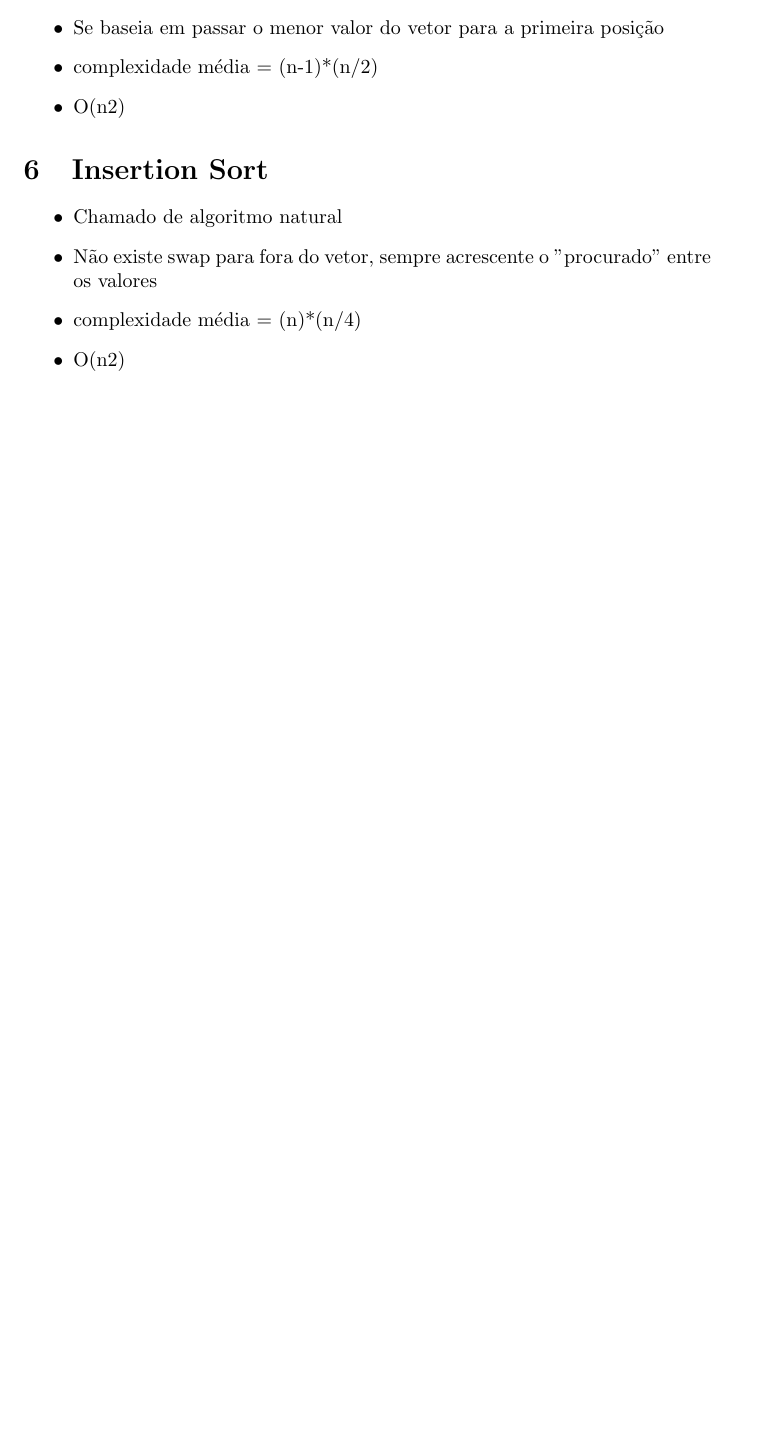
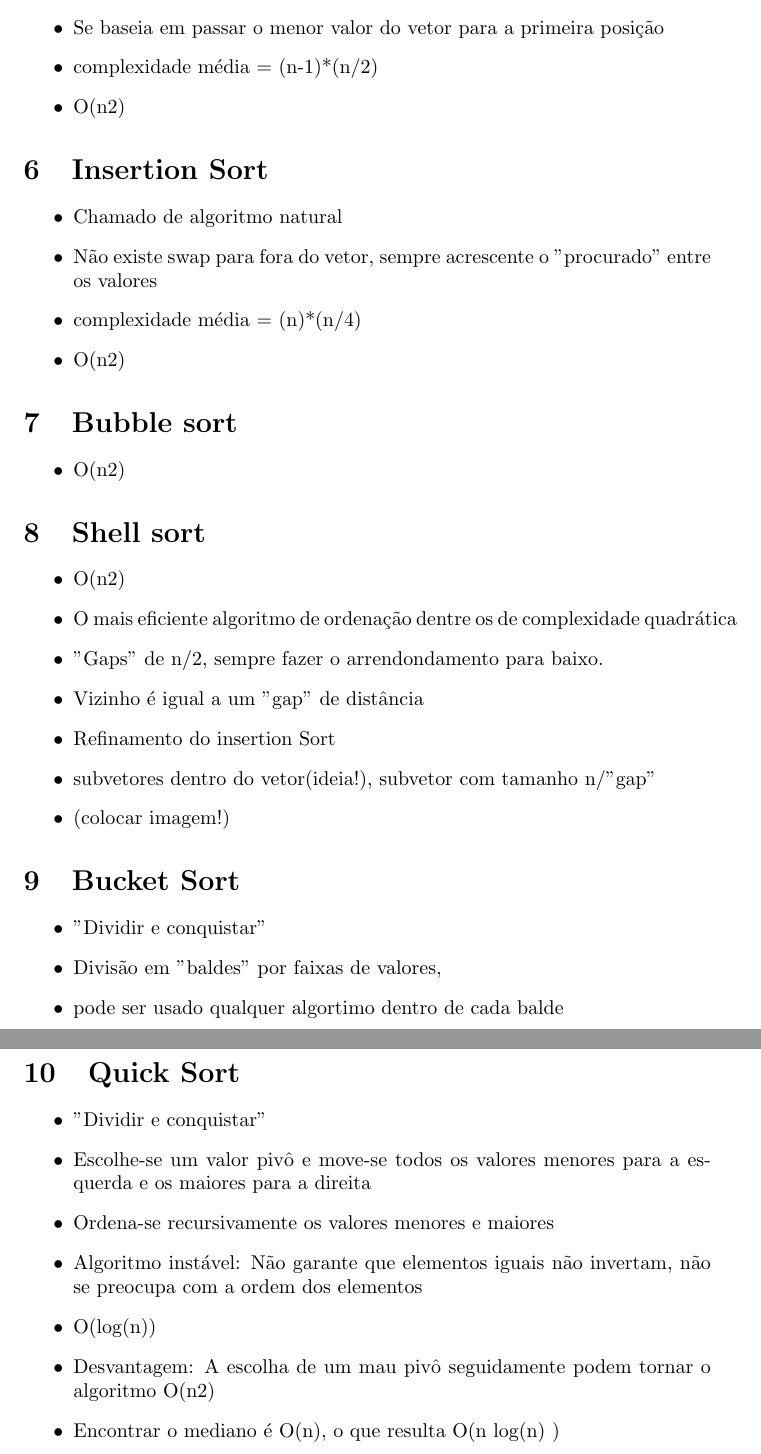
Before and after one commit to cotrim149/notasEDA2, a LaTeX document (anotacoes_aula_eda2.tex): part of page 3 of 3 before the commit and two parts of pages 3 and 4 of 4 after it, the two joined at a grey line, cut so that both start at the same text, the shorter picture padded with empty space. Compiled offline with pdfLaTeX.

Commit message:
Add skeleton of bubble sort and add Shell sort, Bucket sort and half of Quick sort

```diff
--- a/anotacoes_aula_eda2.tex
+++ b/anotacoes_aula_eda2.tex
@@ -84,4 +84,37 @@
 	\item complexidade média = (n)*(n/4)
 	\item O(n2)
 	\end{itemize}
+\section{Bubble sort}
+	\begin{itemize}
+	\item O(n2)
+	\end{itemize}
+
+\section{Shell sort}
+
+	\begin{itemize}
+	\item O(n2)
+	\item O mais eficiente algoritmo de ordenação dentre os de complexidade quadrática
+	\item "Gaps" de n/2, sempre fazer o arrendondamento para baixo.
+	\item Vizinho é igual a um "gap" de distância
+	\item Refinamento do insertion Sort
+	\item subvetores dentro do vetor(ideia!), subvetor com tamanho n/"gap"
+	\item (colocar imagem!)
+	\end{itemize}
+\section{Bucket Sort}
+	\begin{itemize}
+	\item "Dividir e conquistar"
+	\item Divisão em "baldes" por faixas de valores,
+	\item pode ser usado qualquer algortimo dentro de cada balde
+	\end{itemize}
+
+\section{Quick Sort}
+	\begin{itemize}
+	\item "Dividir e conquistar"
+	\item Escolhe-se um valor pivô e move-se todos os valores menores para a esquerda e os maiores para a direita
+	\item Ordena-se recursivamente os valores menores e maiores
+	\item Algoritmo instável: Não garante que elementos iguais não invertam, não se preocupa com a ordem dos elementos
+	\item O(log(n))
+	\item Desvantagem: A escolha de um mau pivô seguidamente podem tornar o algoritmo O(n2)
+	\item Encontrar o mediano é O(n), o que resulta O(n log(n) )
+	\end{itemize}
 \end{document}
```
Also changed, not shown: anotacoes_aula_eda2.pdf, 3 other files.
